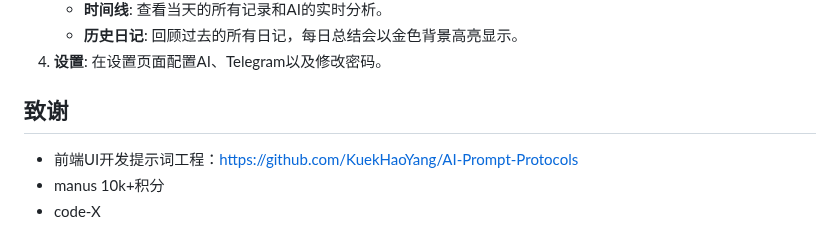
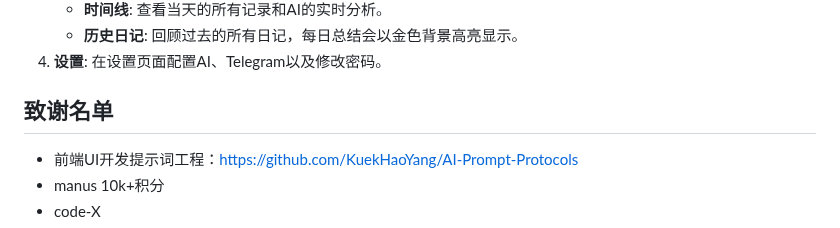
Before and after one commit to zhuchenyu2008/AI-Diary, a Markdown page: README.md, the part around the change. Rendered like a GitHub page.

```diff
--- a/README.md
+++ b/README.md
@@ -119,7 +119,7 @@ docker-compose up -d
     - **历史日记**: 回顾过去的所有日记，每日总结会以金色背景高亮显示。
 4.  **设置**: 在设置页面配置AI、Telegram以及修改密码。
 
-## 致谢
+## 致谢名单
 
 - 前端UI开发提示词工程：https://github.com/KuekHaoYang/AI-Prompt-Protocols
 - manus 10k+积分
```
